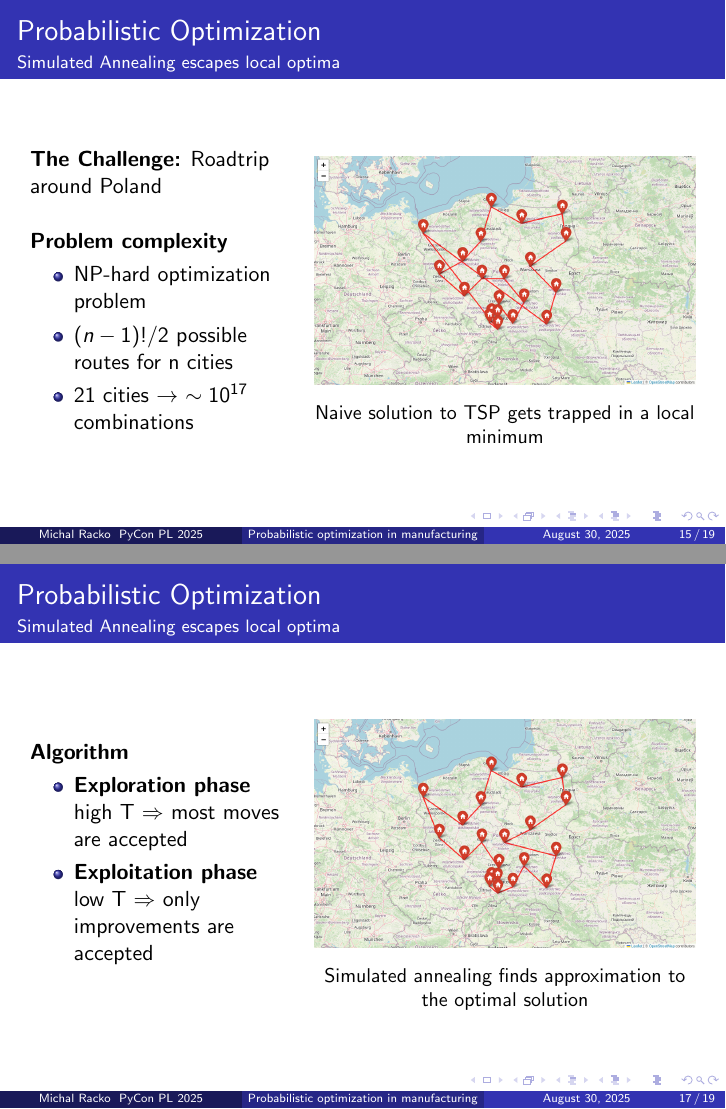
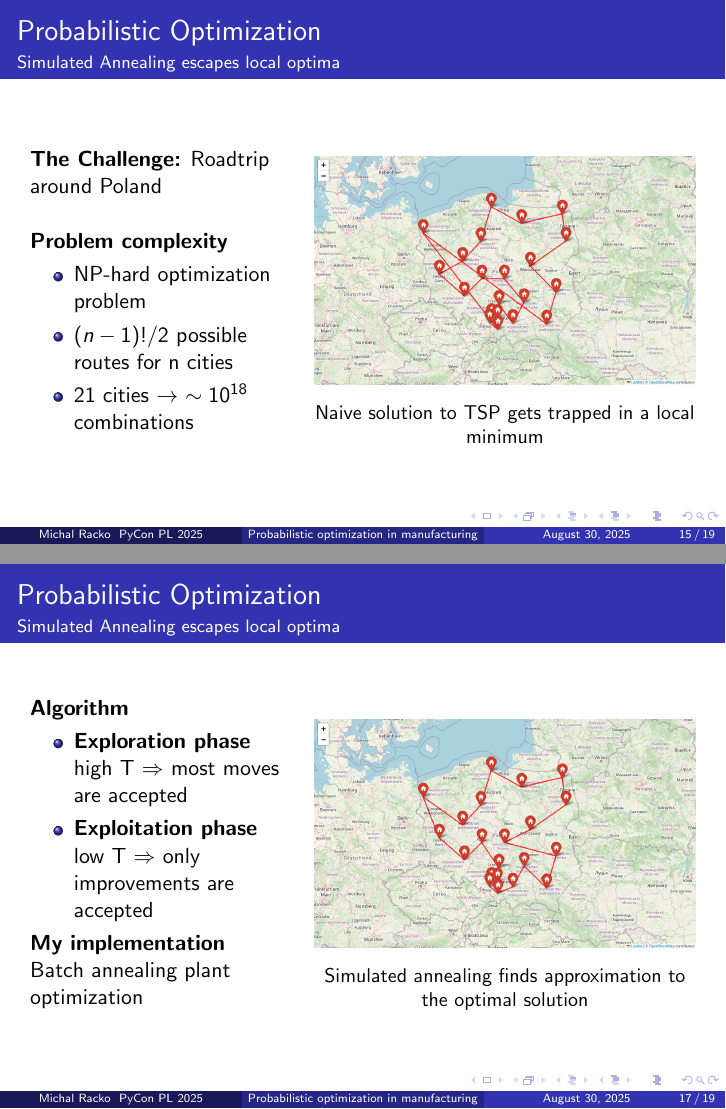
Before and after one commit to michal-racko/pycon_pl_2025, LaTeX slides (presentation/main.tex): pages 15 and 17 of 19, joined at a grey line. Compiled offline with pdfLaTeX.

Commit message:
Adds minor updates to the presentation

```diff
--- a/presentation/main.tex
+++ b/presentation/main.tex
@@ -368,7 +368,7 @@ and repeat this for every timestep of our simulation\dots
       \begin{itemize}
         \item NP-hard optimization problem
         \item $(n-1)!/2$ possible routes for n cities
-        \item 21 cities $\to$ $\sim10^{17}$ combinations
+        \item 21 cities $\to$ $\sim10^{18}$ combinations
       \end{itemize}
     \end{column}
     \begin{column}{0.6\textwidth}
@@ -420,6 +420,9 @@ and repeat this for every timestep of our simulation\dots
         \item \textbf{Exploration phase} high T $\Rightarrow$ most moves are accepted
         \item \textbf{Exploitation phase} low T $\Rightarrow$ only improvements are accepted
       \end{itemize}
+
+      \textbf{My implementation}
+      Batch annealing plant optimization
     \end{column}
     \begin{column}{0.6\textwidth}
       \begin{center}
```
